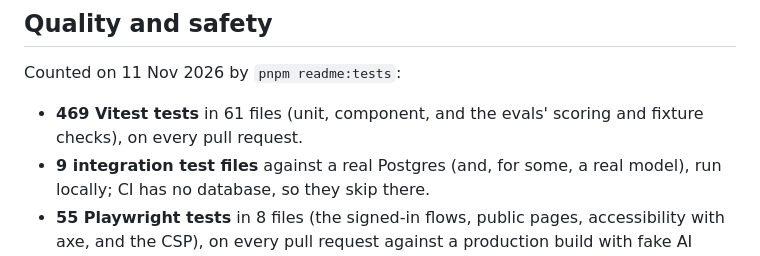
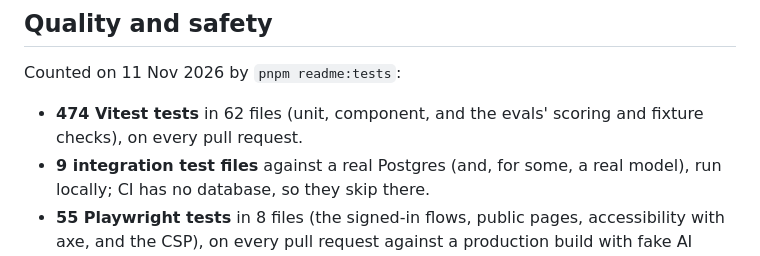
Before and after one commit to Rahdeg/docchat, a Markdown page: README.md, the part around the change. GitHub-like rendering.

Commit message:
docs: recount tests after merging main
Co-Authored-By: Claude Opus 5.5 <noreply@anthropic.com>

```diff
--- a/README.md
+++ b/README.md
@@ -140,7 +140,7 @@ a question reaches the model.
 
 Counted on 11 Nov 2026 by `pnpm readme:tests`:
 
-- **469 Vitest tests** in 61 files (unit, component, and the evals' scoring and fixture checks), on every pull request.
+- **474 Vitest tests** in 62 files (unit, component, and the evals' scoring and fixture checks), on every pull request.
 - **9 integration test files** against a real Postgres (and, for some, a real model), run locally; CI has no database, so they skip there.
 - **55 Playwright tests** in 8 files (the signed-in flows, public pages, accessibility with axe, and the CSP), on every pull request against a production build with fake AI providers.
 
```
